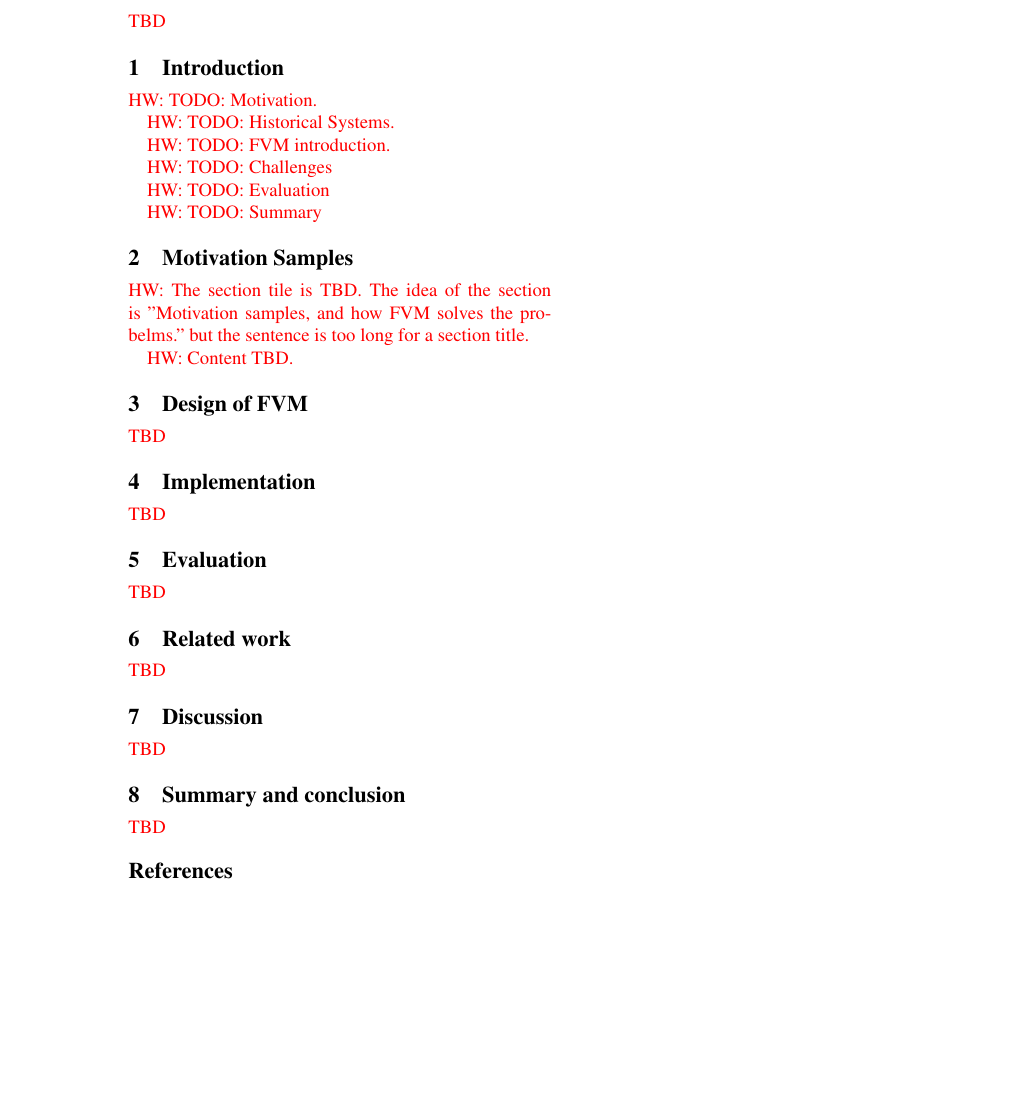
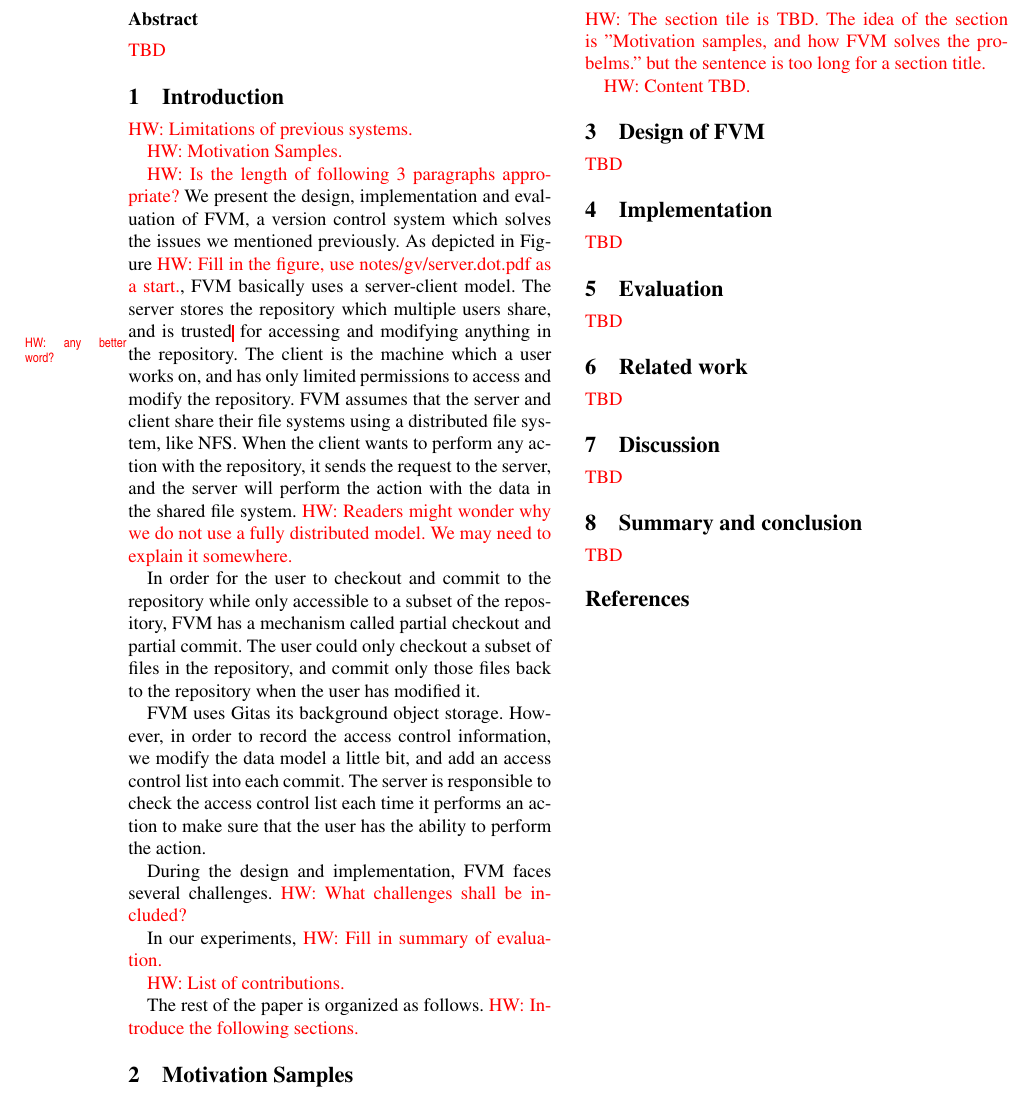
Before and after one commit to haowu4682/fvm, a LaTeX document (doc/usenix/fvm.ltx, which reads doc/usenix/intro.tex): part of the page, cut so that both start at the same text, the shorter picture padded with empty space. Compiled offline with pdfLaTeX.

Commit message:
part of intro draft

```diff
--- a/doc/usenix/intro.tex
+++ b/doc/usenix/intro.tex
@@ -1,14 +1,46 @@
 \section{Introduction}
 \label{s:intro}
 
-\hw{TODO: Motivation.}
+\newcommand{\git} {Git}
+\newcommand{\nfs} {NFS}
 
-\hw{TODO: Historical Systems.}
+\hw{Limitations of previous systems.}
 
-\hw{TODO: \sys introduction.}
+\hw{Motivation Samples.}
 
-\hw{TODO: Challenges}
+\hw{Is the length of following 3 paragraphs appropriate?}
+We present the design, implementation and evaluation of \sys, a version control
+system which solves the issues we mentioned previously. As depicted in Figure
+\hw{Fill in the figure, use notes/gv/server.dot.pdf as a start.}, \sys basically
+uses a server-client model. The server stores the repository which multiple
+users share, and is trusted\HP{any better word?} for accessing and modifying anything in the
+repository. The client is the machine which a user works on, and has only
+limited permissions to access and modify the repository. \sys assumes that the
+server and client share their file systems using a distributed file system, like
+\nfs. % This assumption's purpose is to reduce network cost for transmitting files.
+When the client wants to perform any action with the repository, it sends the
+request to the server, and the server will perform the action with the data in
+the shared file system. \hw{Readers might wonder why we do not use a
+fully distributed model. We may need to explain it somewhere.}
 
-\hw{TODO: Evaluation}
+In order for the user to checkout and commit to the repository while only
+accessible to a subset of the repository, \sys has a mechanism called partial
+checkout and partial commit. The user could only checkout a subset of files in
+the repository, and commit only those files back to the repository when the user
+has modified it.
 
-\hw{TODO: Summary}
+\sys uses \git as its background object storage. However, in order to record the
+access control information, we modify the data model a little bit, and add an
+access control list into each commit. The server is responsible to check the
+access control list each time it performs an action to make sure that the user
+has the ability to perform the action.
+
+During the design and implementation, \sys faces several challenges. \hw{What
+challenges shall be included?}
+
+In our experiments, \hw{Fill in summary of evaluation.}
+
+\hw{List of contributions.}
+
+The rest of the paper is organized as follows. \hw{Introduce the following
+sections.}
```
Also changed, not shown: doc/usenix/outline.txt (+11 -2 lines).
